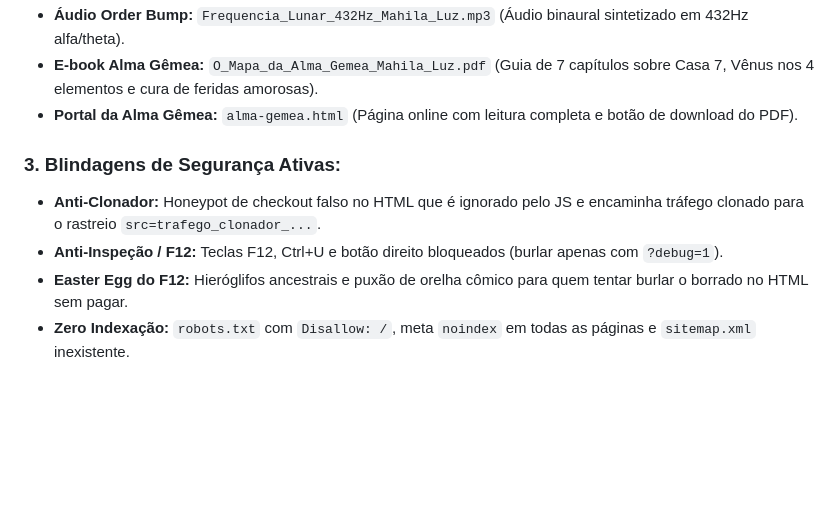
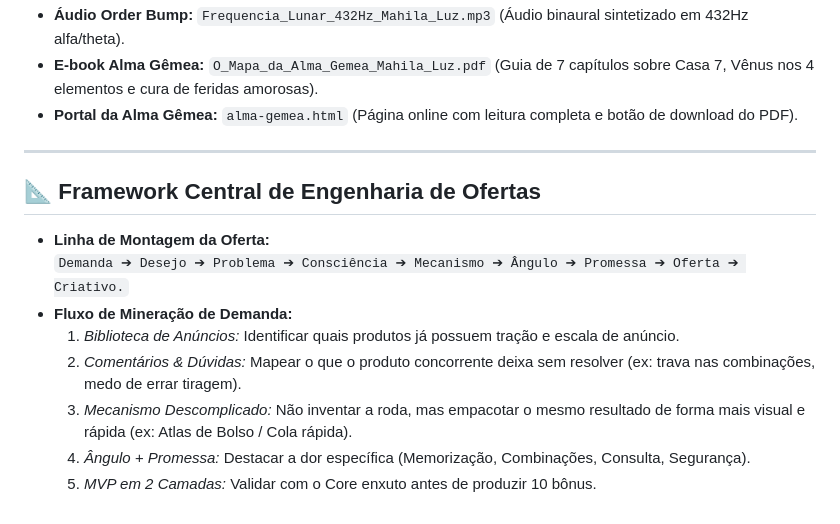
Before and after one commit to nxtxn2105/mapaastral, a Markdown page: GEMINI.md, the part around the change. GitHub-like rendering; blank space fills up the shorter version.

Commit message:
Sync GEMINI.md with complete offer engineering framework

```diff
--- a/GEMINI.md
+++ b/GEMINI.md
@@ -30,8 +30,14 @@ Este arquivo é lido automaticamente pelo Antigravity em todas as sessões para
 * **E-book Alma Gêmea:** `O_Mapa_da_Alma_Gemea_Mahila_Luz.pdf` (Guia de 7 capítulos sobre Casa 7, Vênus nos 4 elementos e cura de feridas amorosas).
 * **Portal da Alma Gêmea:** `alma-gemea.html` (Página online com leitura completa e botão de download do PDF).
 
-### 3. Blindagens de Segurança Ativas:
-* **Anti-Clonador:** Honeypot de checkout falso no HTML que é ignorado pelo JS e encaminha tráfego clonado para o rastreio `src=trafego_clonador_...`.
-* **Anti-Inspeção / F12:** Teclas F12, Ctrl+U e botão direito bloqueados (burlar apenas com `?debug=1`).
-* **Easter Egg do F12:** Hieróglifos ancestrais e puxão de orelha cômico para quem tentar burlar o borrado no HTML sem pagar.
-* **Zero Indexação:** `robots.txt` com `Disallow: /`, meta `noindex` em todas as páginas e `sitemap.xml` inexistente.
+---
+
+## 📐 Framework Central de Engenharia de Ofertas
+* **Linha de Montagem da Oferta:**
+  `Demanda ➔ Desejo ➔ Problema ➔ Consciência ➔ Mecanismo ➔ Ângulo ➔ Promessa ➔ Oferta ➔ Criativo.`
+* **Fluxo de Mineração de Demanda:**
+  1. *Biblioteca de Anúncios:* Identificar quais produtos já possuem tração e escala de anúncio.
+  2. *Comentários & Dúvidas:* Mapear o que o produto concorrente deixa sem resolver (ex: trava nas combinações, medo de errar tiragem).
+  3. *Mecanismo Descomplicado:* Não inventar a roda, mas empacotar o mesmo resultado de forma mais visual e rápida (ex: Atlas de Bolso / Cola rápida).
+  4. *Ângulo + Promessa:* Destacar a dor específica (Memorização, Combinações, Consulta, Segurança).
+  5. *MVP em 2 Camadas:* Validar com o Core enxuto antes de produzir 10 bônus.
```
